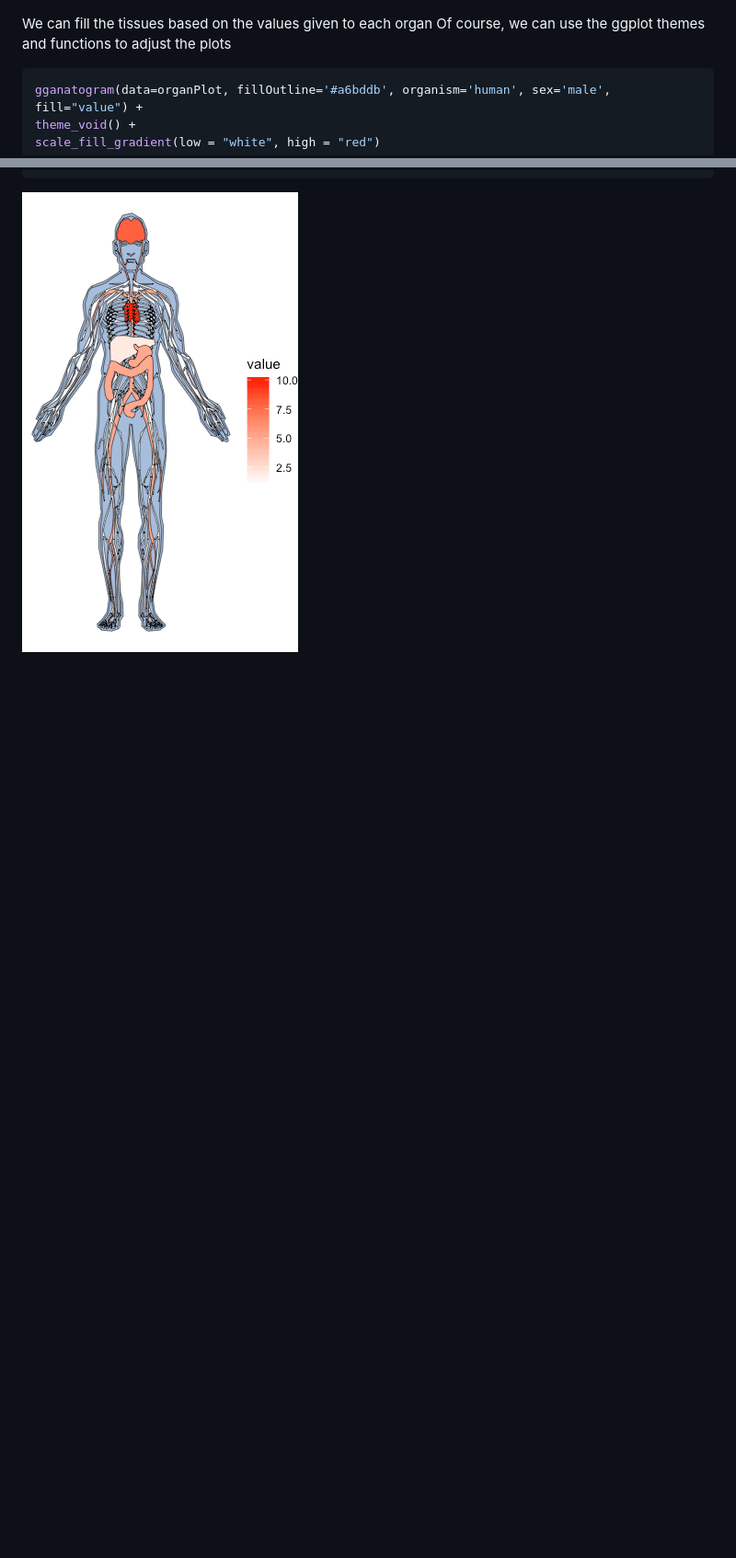
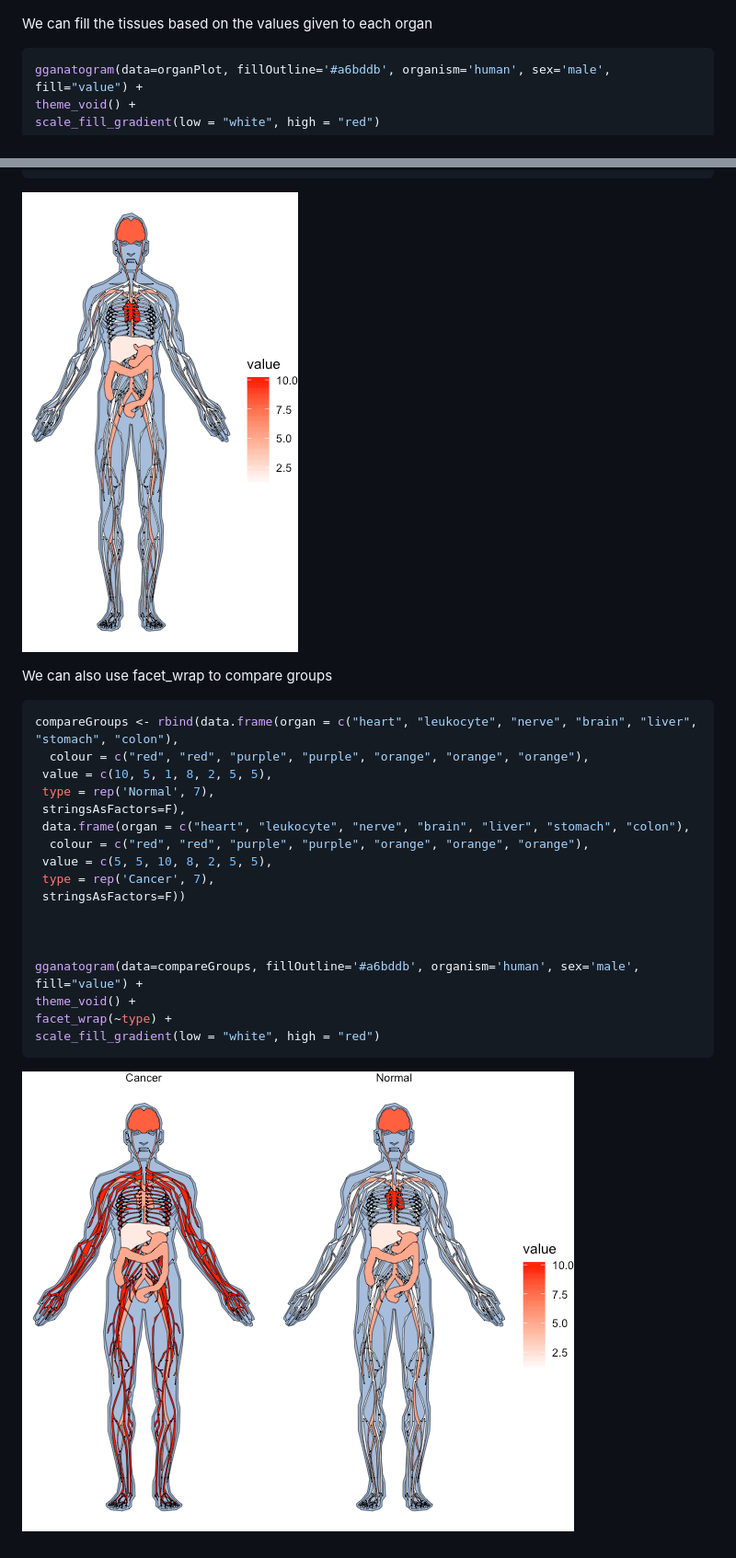
Before and after one commit to jespermaag/gganatogram, a Markdown page: README.md, 2 parts joined by grey strips. Shown: that part at 92% size. Rendered like a GitHub page; pictures changed too: figure/Condition-1.png (added); blank space fills up the shorter version.

Commit message:
condition

````diff
--- a/README.md
+++ b/README.md
@@ -76,7 +76,7 @@ theme_void()
 
 ![](figure/organPlotSubset-1.png)
 
-We can fill the tissues based on the values given to each organ Of course, we can use the ggplot themes and functions to adjust the plots
+We can fill the tissues based on the values given to each organ
 
 ``` r
 gganatogram(data=organPlot, fillOutline='#a6bddb', organism='human', sex='male', fill="value") +
@@ -85,3 +85,27 @@ scale_fill_gradient(low = "white", high = "red")
 ```
 
 ![](figure/organPlotValue-1.png)
+
+We can also use facet\_wrap to compare groups
+
+``` r
+compareGroups <- rbind(data.frame(organ = c("heart", "leukocyte", "nerve", "brain", "liver", "stomach", "colon"),
+  colour = c("red", "red", "purple", "purple", "orange", "orange", "orange"),
+ value = c(10, 5, 1, 8, 2, 5, 5),
+ type = rep('Normal', 7),
+ stringsAsFactors=F),
+ data.frame(organ = c("heart", "leukocyte", "nerve", "brain", "liver", "stomach", "colon"),
+  colour = c("red", "red", "purple", "purple", "orange", "orange", "orange"),
+ value = c(5, 5, 10, 8, 2, 5, 5),
+ type = rep('Cancer', 7),
+ stringsAsFactors=F))
+
+
+
+gganatogram(data=compareGroups, fillOutline='#a6bddb', organism='human', sex='male', fill="value") +
+theme_void() +
+facet_wrap(~type) +
+scale_fill_gradient(low = "white", high = "red")
+```
+
+![](figure/Condition-1.png)
````
Also changed, not shown: 3 other files.
